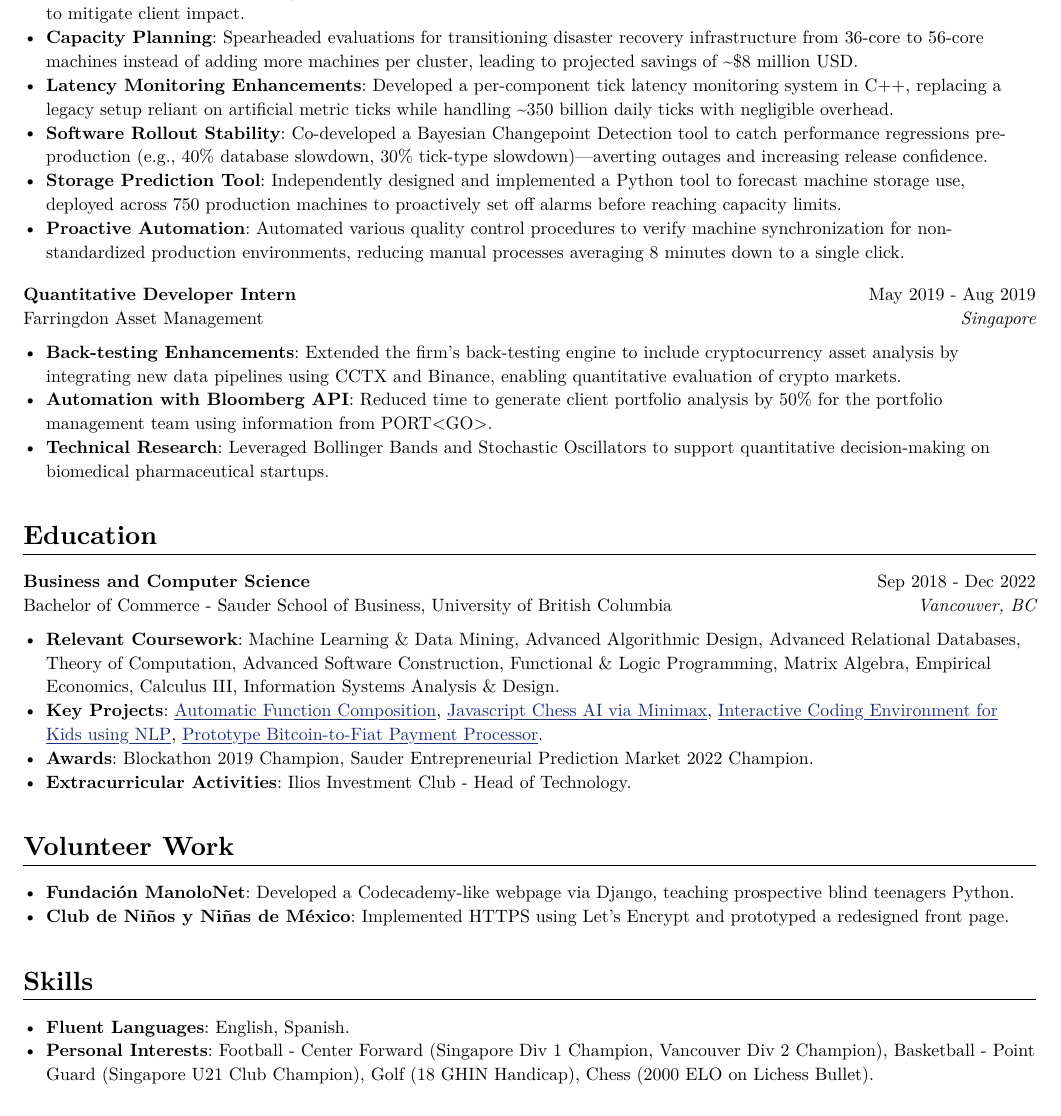
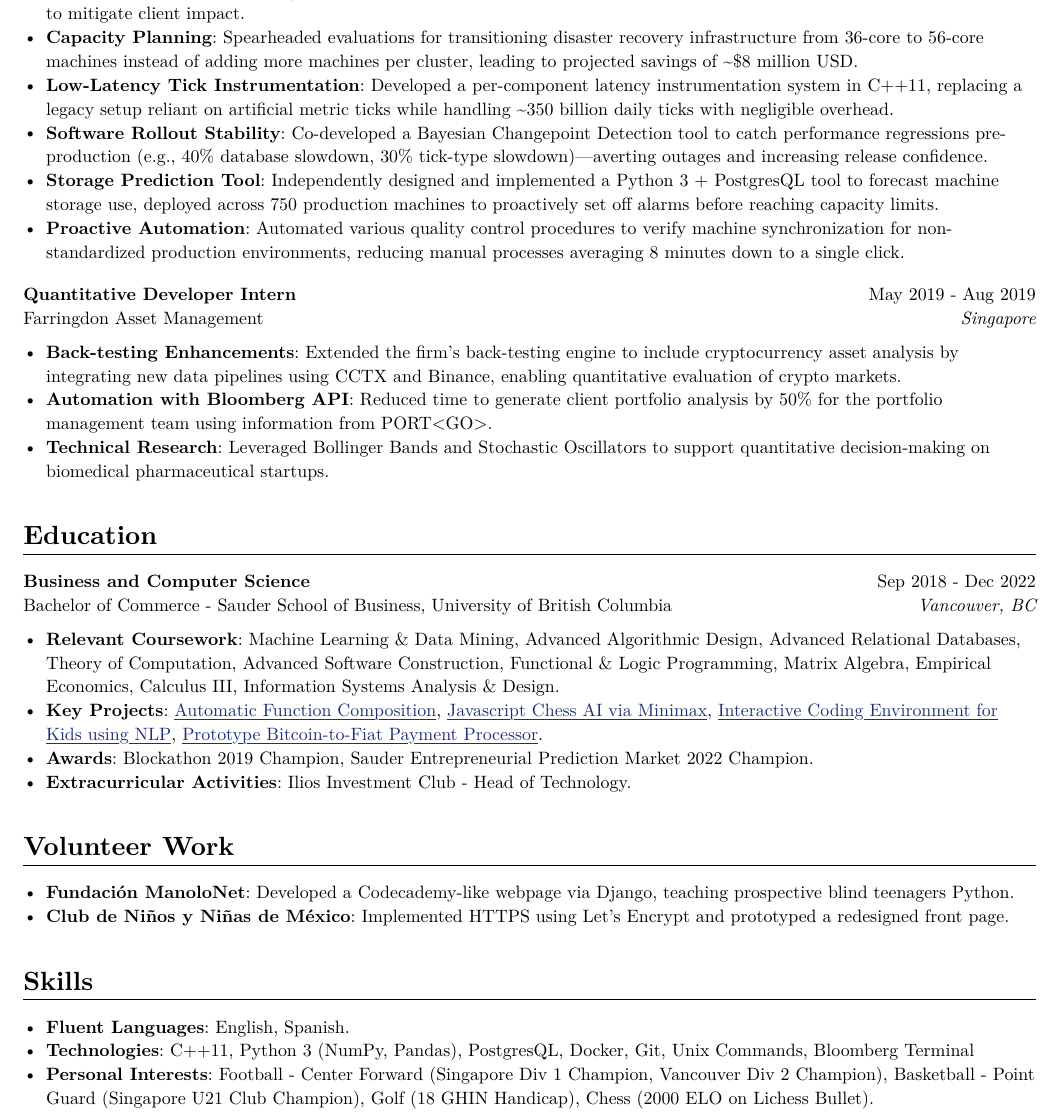
Before and after one commit to LV/resume, a Typst document (resume.typ): part of the page, cut so that both start at the same text. The pictures show the PDF file resume.pdf that the author committed with the source.

Commit message:
Rename headers for that 'low-latency' keyword buzz

```diff
--- a/resume.typ
+++ b/resume.typ
@@ -50,9 +50,9 @@
   - *Latency Optimization*: Maintained strict performance targets of < 6ms median and < 250ms max latencies for 99.99% of tick data, ensuring reliable operations across a system handling \~350 billion daily ticks.
   - *Global On-call Lead*: Led 24/7 on-call rotations, resolving critical incidents such as exchange outages and system failures to mitigate client impact.
   - *Capacity Planning*: Spearheaded evaluations for transitioning disaster recovery infrastructure from 36-core to 56-core machines instead of adding more machines per cluster, leading to projected savings of \~\$8 million USD.
-  - *Latency Monitoring Enhancements*: Developed a per-component tick latency monitoring system in C++, replacing a legacy setup reliant on artificial metric ticks while handling \~350 billion daily ticks with negligible overhead.
+  - *Low-Latency Tick Instrumentation*: Developed a per-component latency instrumentation system in C++11, replacing a legacy setup reliant on artificial metric ticks while handling \~350 billion daily ticks with negligible overhead.
   - *Software Rollout Stability*: Co-developed a Bayesian Changepoint Detection tool to catch performance regressions pre-production (e.g., 40% database slowdown, 30% tick-type slowdown)—averting outages and increasing release confidence.
-  - *Storage Prediction Tool*: Independently designed and implemented a Python tool to forecast machine storage use, deployed across 750 production machines to proactively set off alarms before reaching capacity limits.
+  - *Storage Prediction Tool*: Independently designed and implemented a Python 3 + PostgresQL tool to forecast machine storage use, deployed across 750 production machines to proactively set off alarms before reaching capacity limits.
   - *Proactive Automation*: Automated various quality control procedures to verify machine synchronization for non-standardized production environments, reducing manual processes averaging 8 minutes down to a single click.
 
 #v(0.5em)
@@ -111,4 +111,5 @@
 #text(14pt, weight: "bold")[Skills]
 #line(length: 100%, stroke: 0.5pt)
   - *Fluent Languages*: English, Spanish.
+  - *Technologies*: C++11, Python 3 (NumPy, Pandas), PostgresQL, Docker, Git, Unix Commands, Bloomberg Terminal
   - *Personal Interests*: Football - Center Forward (Singapore Div 1 Champion, Vancouver Div 2 Champion), Basketball - Point Guard (Singapore U21 Club Champion), Golf (18 GHIN Handicap), Chess (2000 ELO on Lichess Bullet).
```
Also changed, not shown: resume.pdf.
